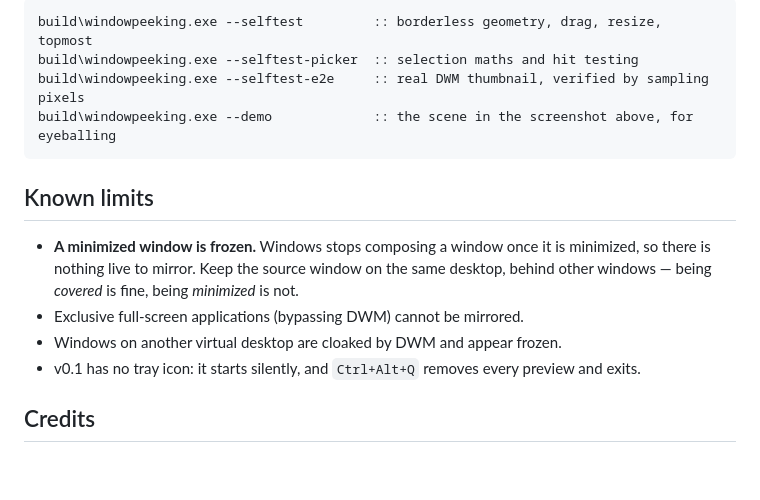
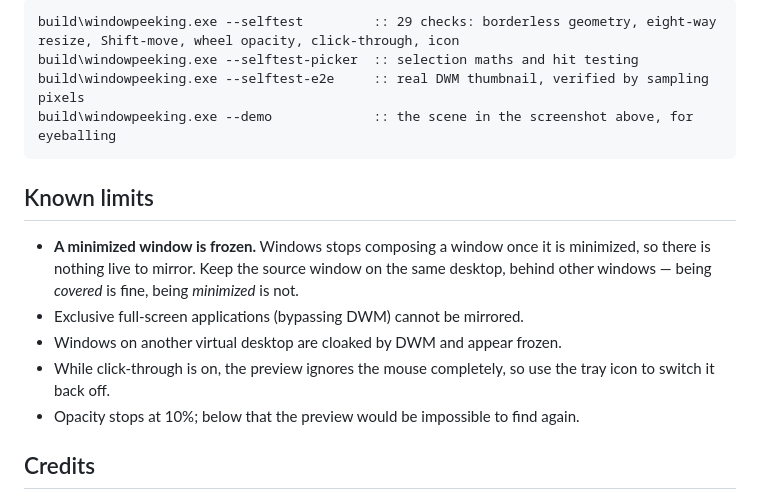
Before and after one commit to Yun-yyskk/windowpeeking, a Markdown page: README.md, the part around one of its changes. Drawn GitHub-style; blank space fills up the shorter version.

````diff
--- a/README.md
+++ b/README.md
@@ -49,6 +72,6 @@ both build variants:
 
 ```cmd
-build\windowpeeking.exe --selftest         :: borderless geometry, drag, resize, topmost
+build\windowpeeking.exe --selftest         :: 29 checks: borderless geometry, eight-way resize, Shift-move, wheel opacity, click-through, icon
 build\windowpeeking.exe --selftest-picker  :: selection maths and hit testing
 build\windowpeeking.exe --selftest-e2e     :: real DWM thumbnail, verified by sampling pixels
 build\windowpeeking.exe --demo             :: the scene in the screenshot above, for eyeballing
@@ -62,8 +85,9 @@ build\windowpeeking.exe --demo             :: the scene in the screenshot above,
   *minimized* is not.
 - Exclusive full-screen applications (bypassing DWM) cannot be mirrored.
 - Windows on another virtual desktop are cloaked by DWM and appear frozen.
-- v0.1 has no tray icon: it starts silently, and `Ctrl+Alt+Q` removes every
-  preview and exits.
+- While click-through is on, the preview ignores the mouse completely, so use the
+  tray icon to switch it back off.
+- Opacity stops at 10%; below that the preview would be impossible to find again.
 
 ## Credits
 
````
Also changed, not shown: other parts of README.md (+35 -12 lines), README_zh.md (+32 -10 lines), docs/screenshot.png, 10 other files.
